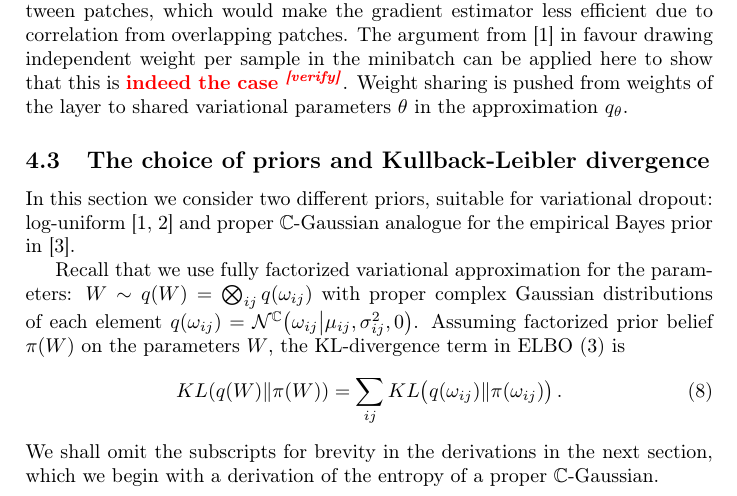
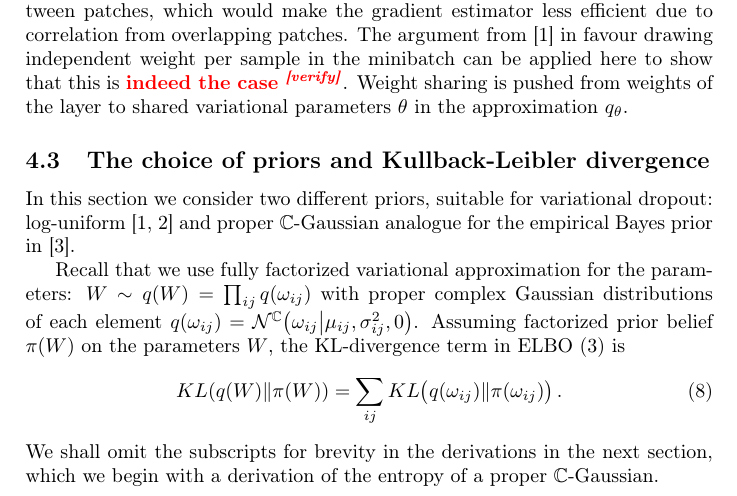
Before and after one commit to ivannz/complex_paper, a LaTeX document (paper/paper.tex): part of page 8 of 25, cut so that both start at the same text. Compiled offline with pdfLaTeX.

Commit message:
replace otimes with prod

```diff
--- a/paper/paper.tex
+++ b/paper/paper.tex
@@ -728,7 +728,7 @@ for the empirical Bayes prior in \cite{kharitonov_variational_2018}.
 
 Recall that we use fully factorized variational approximation for the parameters: $
   W \sim q(W)
-    = \bigotimes_{ij} q(\omega_{ij})
+    = \prod_{ij} q(\omega_{ij})
 $ with proper complex Gaussian distributions of each element $
   q(\omega_{ij})
     = \mathcal{N}^{\cplx}\bigl(
```
